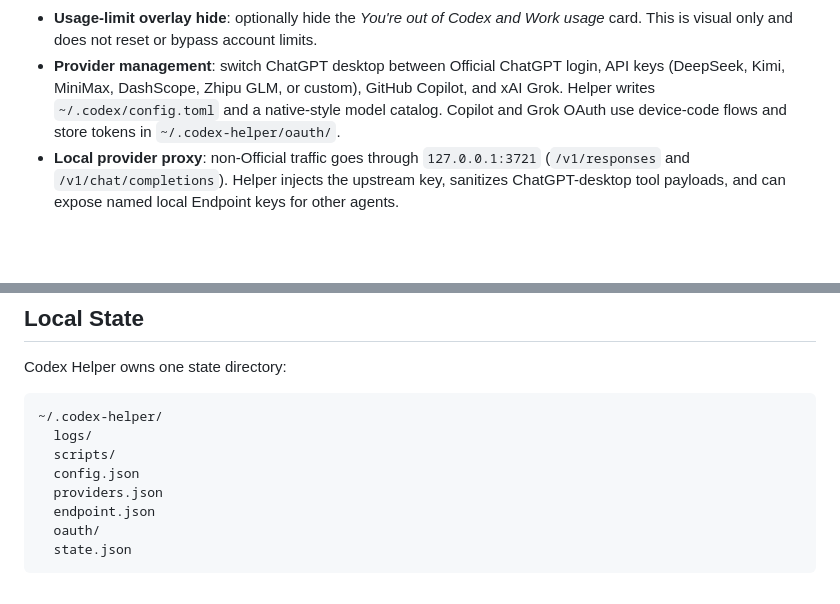
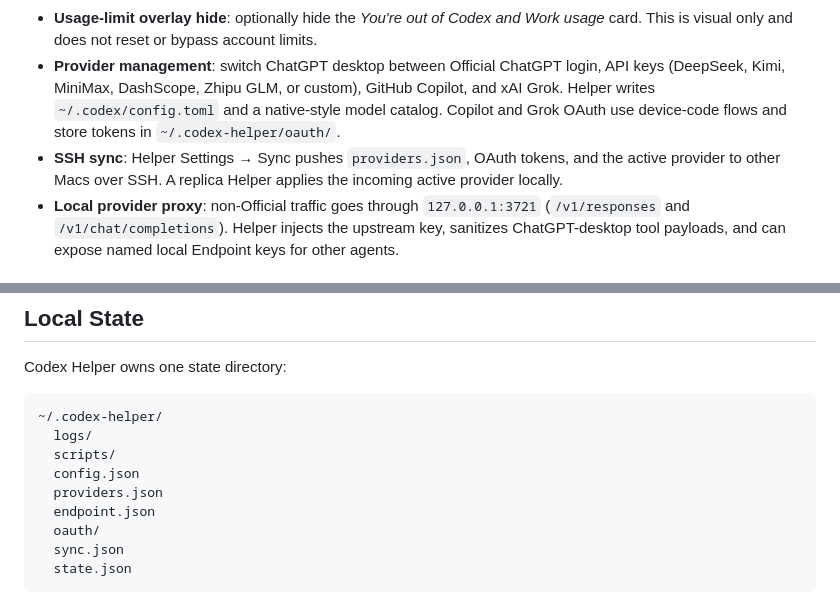
Before and after one commit to loocor/codex-helper, a Markdown page: README.md, 2 parts joined by grey strips. GitHub-like rendering; blank space fills up the shorter version.

````diff
--- a/README.md
+++ b/README.md
@@ -12,6 +12,7 @@ It focuses on a small set of local and remote workflow gaps while keeping the Co
 - **Helper Settings**: configure Helper from a standalone window opened from the menu bar, with a UI that stays close to Codex.
 - **Usage-limit overlay hide**: optionally hide the *You're out of Codex and Work usage* card. This is visual only and does not reset or bypass account limits.
 - **Provider management**: switch ChatGPT desktop between Official ChatGPT login, API keys (DeepSeek, Kimi, MiniMax, DashScope, Zhipu GLM, or custom), GitHub Copilot, and xAI Grok. Helper writes `~/.codex/config.toml` and a native-style model catalog. Copilot and Grok OAuth use device-code flows and store tokens in `~/.codex-helper/oauth/`.
+- **SSH sync**: Helper Settings → Sync pushes `providers.json`, OAuth tokens, and the active provider to other Macs over SSH. A replica Helper applies the incoming active provider locally.
 - **Local provider proxy**: non-Official traffic goes through `127.0.0.1:3721` (`/v1/responses` and `/v1/chat/completions`). Helper injects the upstream key, sanitizes ChatGPT-desktop tool payloads, and can expose named local Endpoint keys for other agents.
 
 ## Characteristics
@@ -32,6 +33,7 @@ Codex Helper owns one state directory:
   providers.json
   endpoint.json
   oauth/
+  sync.json
   state.json
 ```
 
````
Also changed, not shown: README_CN.md (+2 -0 lines).
